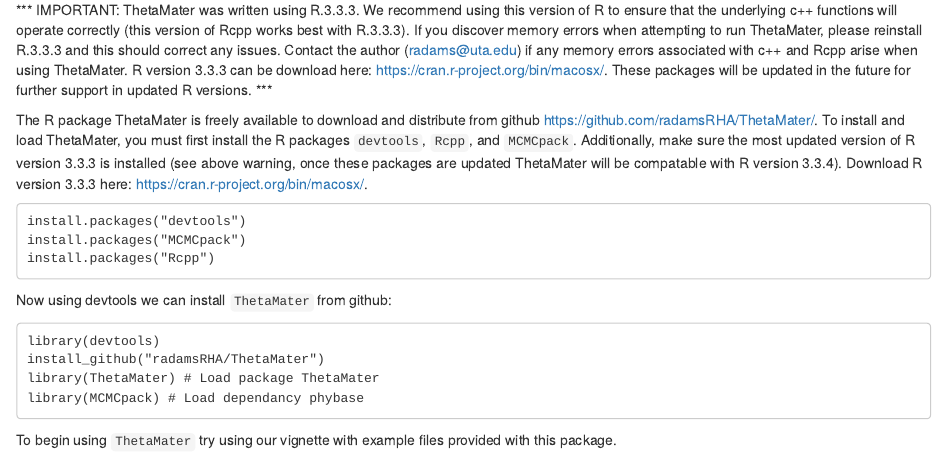
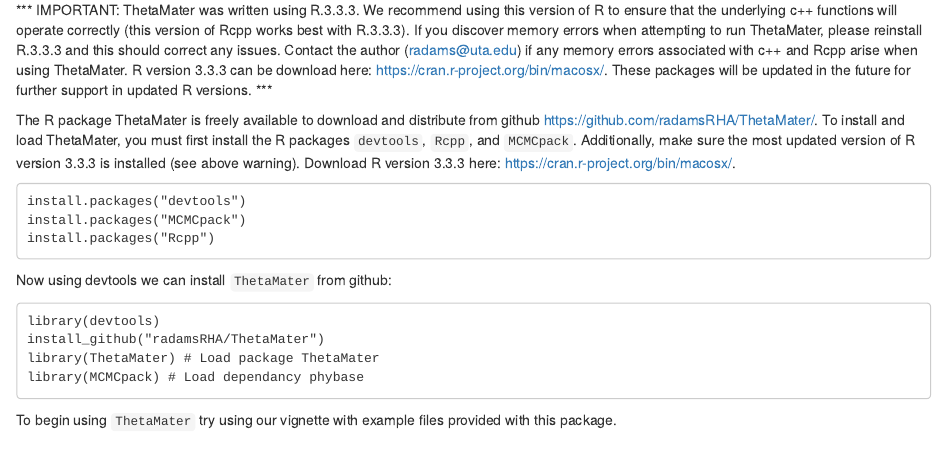
Before and after one commit to altingia/ThetaMater, an R Markdown document (README.rmd): the page in a window 1100 px wide, from 420 px down. Rendered offline with R 4.5, knitr and Pandoc, with nearby package versions.

Commit message:
Update README.rmd

````diff
--- a/README.rmd
+++ b/README.rmd
@@ -12,7 +12,7 @@ Steps for Bayesian estimation of theta and alpha (see tutorial for more details)
 ## Installing R package GppFst from github
 *** IMPORTANT: ThetaMater was written using R.3.3.3. We recommend using this version of R to ensure that the underlying c++ functions will operate correctly (this version of Rcpp works best with R.3.3.3). If you discover memory errors when attempting to run ThetaMater, please reinstall R.3.3.3 and this should correct any issues. Contact the author (radams@uta.edu) if any memory errors associated with c++ and Rcpp arise when using ThetaMater. R version 3.3.3 can be download here: https://cran.r-project.org/bin/macosx/. These packages will be updated in the future for further support in updated R versions. ***
 
-The R package ThetaMater is freely available to download and distribute from github <https://github.com/radamsRHA/ThetaMater/>. To install and load ThetaMater, you must first install the R packages `devtools`, `Rcpp`, and `MCMCpack`. Additionally, make sure the most updated version of R version 3.3.3 is installed (see above warning, once these packages are updated ThetaMater will be compatable with R version 3.3.4). Download R version 3.3.3 here: https://cran.r-project.org/bin/macosx/.
+The R package ThetaMater is freely available to download and distribute from github <https://github.com/radamsRHA/ThetaMater/>. To install and load ThetaMater, you must first install the R packages `devtools`, `Rcpp`, and `MCMCpack`. Additionally, make sure the most updated version of R version 3.3.3 is installed (see above warning). Download R version 3.3.3 here: https://cran.r-project.org/bin/macosx/.
 ```
 install.packages("devtools")
 install.packages("MCMCpack")
````
